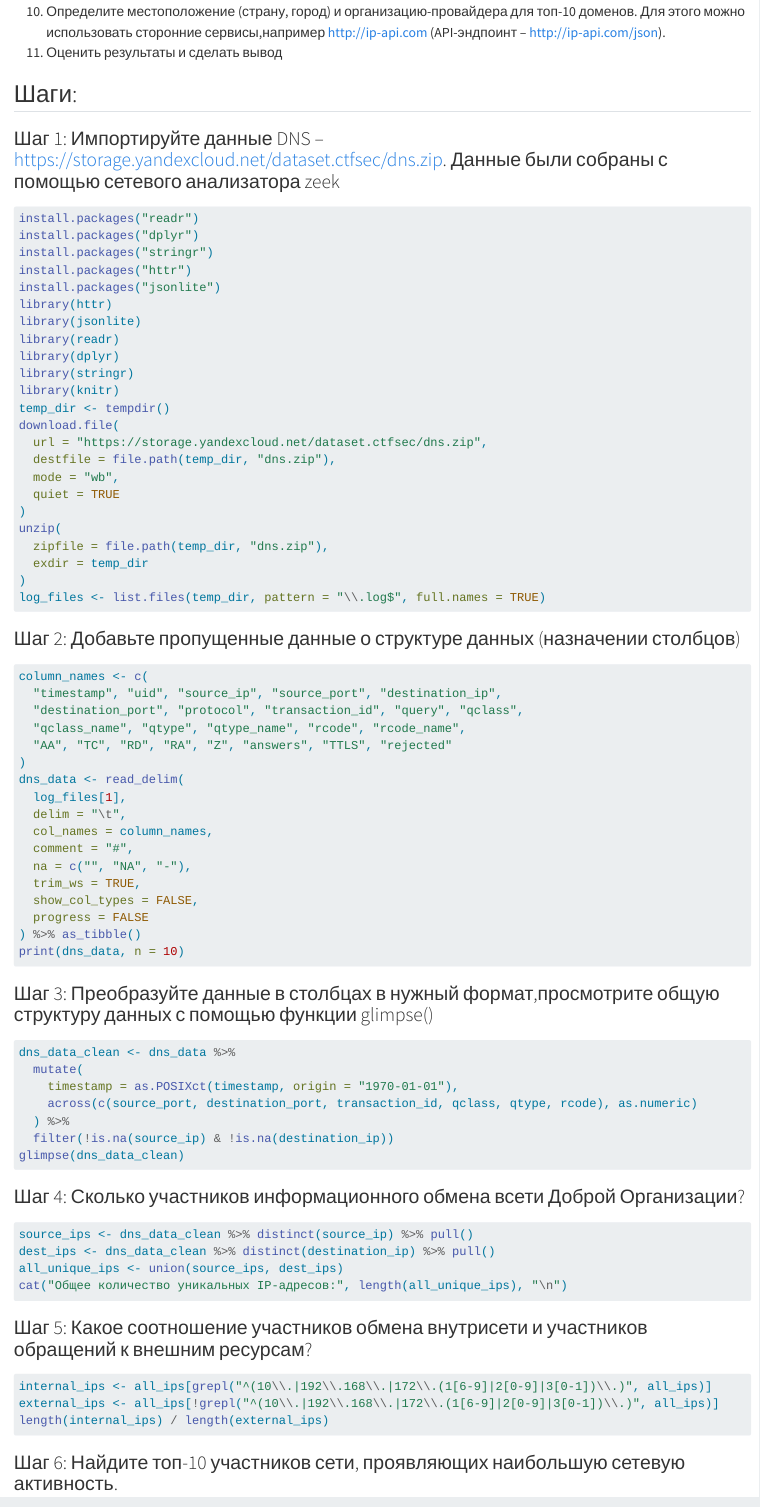
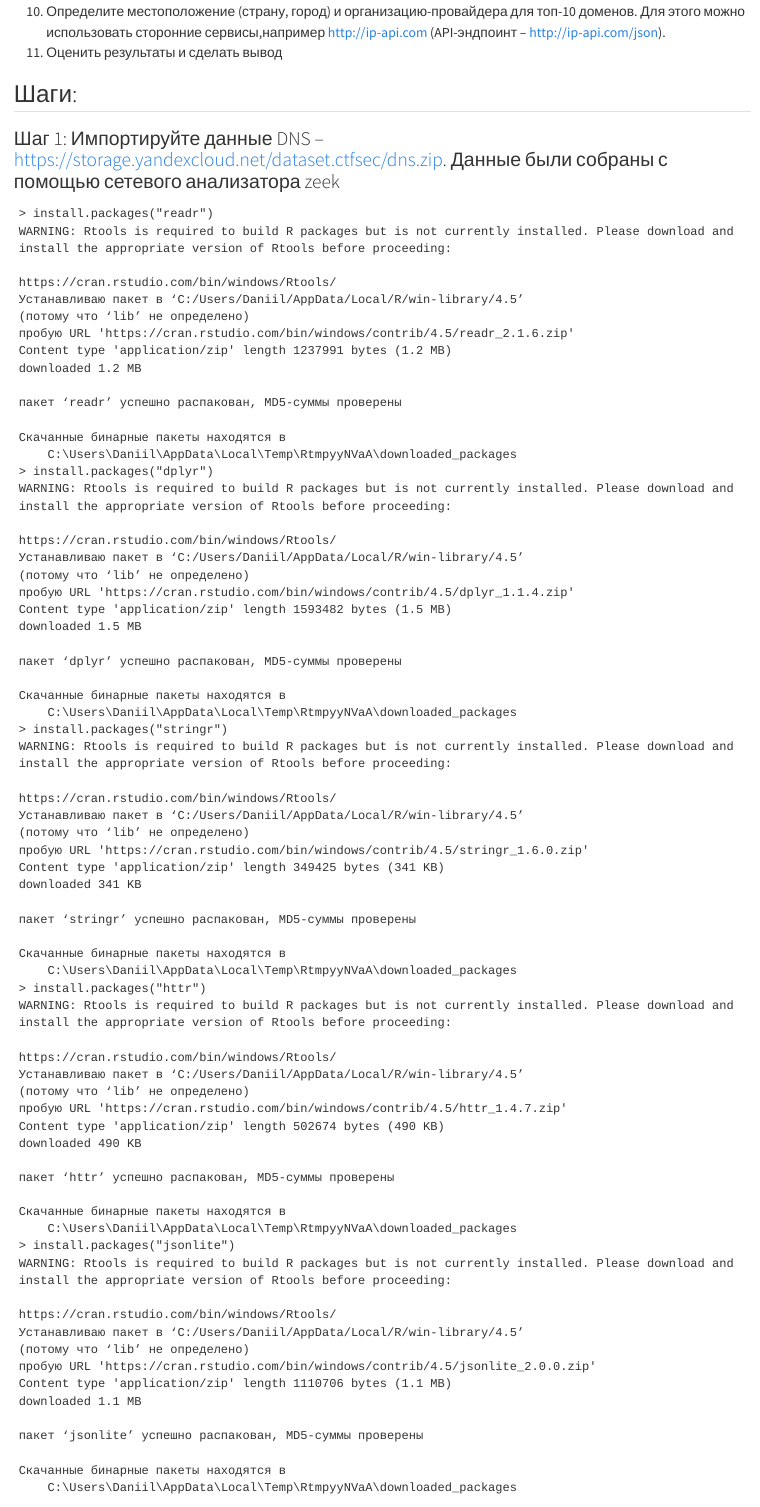
Before and after one commit to koltsivers/threat_hunting_2025-2026, a Quarto document (PR4/practice4.qmd): the page in a window 1100 px wide, from 930 px down. Rendered offline with R 4.5, knitr and Pandoc in place of Quarto, with nearby package versions; the code chunks are not run, so their results and figures are left out; drawn as R Markdown's standard HTML page in place of the format the file asks for.

Commit message:
Update practice4.qmd

````diff
--- a/PR4/practice4.qmd
+++ b/PR4/practice4.qmd
@@ -41,12 +41,80 @@ http://ip-api.com/json).
 
 ### Шаг 1: Импортируйте данные DNS – https://storage.yandexcloud.net/dataset.ctfsec/dns.zip. Данные были собраны с помощью сетевого анализатора zeek
 
+```
+> install.packages("readr")
+WARNING: Rtools is required to build R packages but is not currently installed. Please download and install the appropriate version of Rtools before proceeding:
+
+https://cran.rstudio.com/bin/windows/Rtools/
+Устанавливаю пакет в ‘C:/Users/Daniil/AppData/Local/R/win-library/4.5’
+(потому что ‘lib’ не определено)
+пробую URL 'https://cran.rstudio.com/bin/windows/contrib/4.5/readr_2.1.6.zip'
+Content type 'application/zip' length 1237991 bytes (1.2 MB)
+downloaded 1.2 MB
+
+пакет ‘readr’ успешно распакован, MD5-суммы проверены
+
+Скачанные бинарные пакеты находятся в
+	C:\Users\Daniil\AppData\Local\Temp\RtmpyyNVaA\downloaded_packages
+> install.packages("dplyr")
+WARNING: Rtools is required to build R packages but is not currently installed. Please download and install the appropriate version of Rtools before proceeding:
+
+https://cran.rstudio.com/bin/windows/Rtools/
+Устанавливаю пакет в ‘C:/Users/Daniil/AppData/Local/R/win-library/4.5’
+(потому что ‘lib’ не определено)
+пробую URL 'https://cran.rstudio.com/bin/windows/contrib/4.5/dplyr_1.1.4.zip'
+Content type 'application/zip' length 1593482 bytes (1.5 MB)
+downloaded 1.5 MB
+
+пакет ‘dplyr’ успешно распакован, MD5-суммы проверены
+
+Скачанные бинарные пакеты находятся в
+	C:\Users\Daniil\AppData\Local\Temp\RtmpyyNVaA\downloaded_packages
+> install.packages("stringr")
+WARNING: Rtools is required to build R packages but is not currently installed. Please download and install the appropriate version of Rtools before proceeding:
+
+https://cran.rstudio.com/bin/windows/Rtools/
+Устанавливаю пакет в ‘C:/Users/Daniil/AppData/Local/R/win-library/4.5’
+(потому что ‘lib’ не определено)
+пробую URL 'https://cran.rstudio.com/bin/windows/contrib/4.5/stringr_1.6.0.zip'
+Content type 'application/zip' length 349425 bytes (341 KB)
+downloaded 341 KB
+
+пакет ‘stringr’ успешно распакован, MD5-суммы проверены
+
+Скачанные бинарные пакеты находятся в
+	C:\Users\Daniil\AppData\Local\Temp\RtmpyyNVaA\downloaded_packages
+> install.packages("httr")
+WARNING: Rtools is required to build R packages but is not currently installed. Please download and install the appropriate version of Rtools before proceeding:
+
+https://cran.rstudio.com/bin/windows/Rtools/
+Устанавливаю пакет в ‘C:/Users/Daniil/AppData/Local/R/win-library/4.5’
+(потому что ‘lib’ не определено)
+пробую URL 'https://cran.rstudio.com/bin/windows/contrib/4.5/httr_1.4.7.zip'
+Content type 'application/zip' length 502674 bytes (490 KB)
+downloaded 490 KB
+
+пакет ‘httr’ успешно распакован, MD5-суммы проверены
+
+Скачанные бинарные пакеты находятся в
+	C:\Users\Daniil\AppData\Local\Temp\RtmpyyNVaA\downloaded_packages
+> install.packages("jsonlite")
+WARNING: Rtools is required to build R packages but is not currently installed. Please download and install the appropriate version of Rtools before proceeding:
+
+https://cran.rstudio.com/bin/windows/Rtools/
+Устанавливаю пакет в ‘C:/Users/Daniil/AppData/Local/R/win-library/4.5’
+(потому что ‘lib’ не определено)
+пробую URL 'https://cran.rstudio.com/bin/windows/contrib/4.5/jsonlite_2.0.0.zip'
+Content type 'application/zip' length 1110706 bytes (1.1 MB)
+downloaded 1.1 MB
+
+пакет ‘jsonlite’ успешно распакован, MD5-суммы проверены
+
+Скачанные бинарные пакеты находятся в
+	C:\Users\Daniil\AppData\Local\Temp\RtmpyyNVaA\downloaded_packages
+```
+
 ```{r}
-install.packages("readr")
-install.packages("dplyr")
-install.packages("stringr")
-install.packages("httr")
-install.packages("jsonlite")
 library(httr)
 library(jsonlite)
 library(readr)
````
